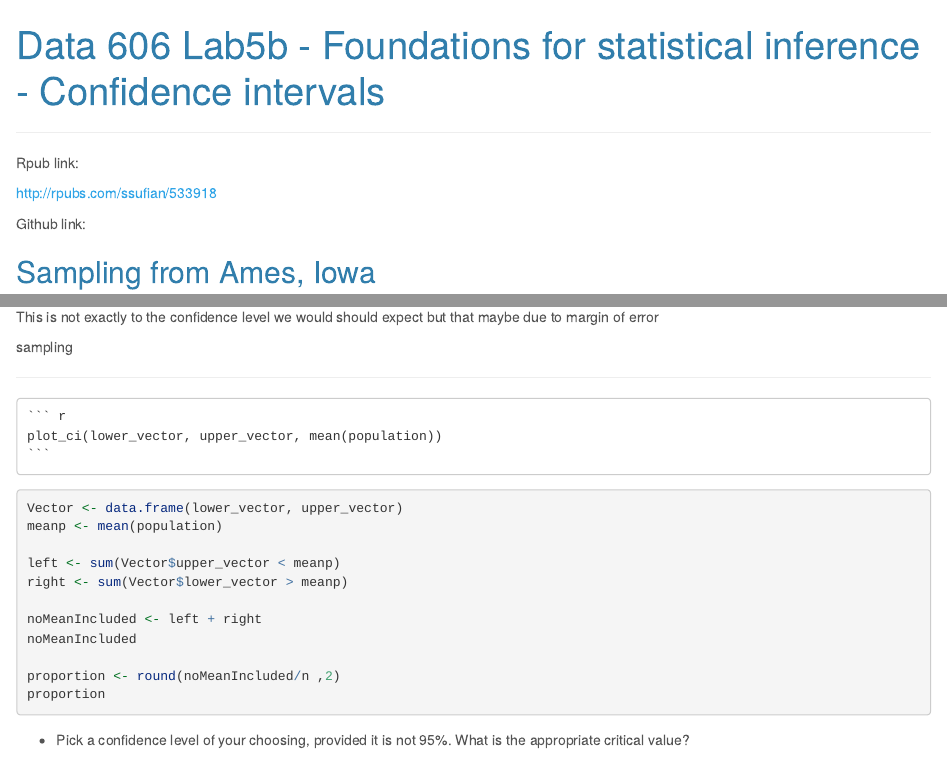
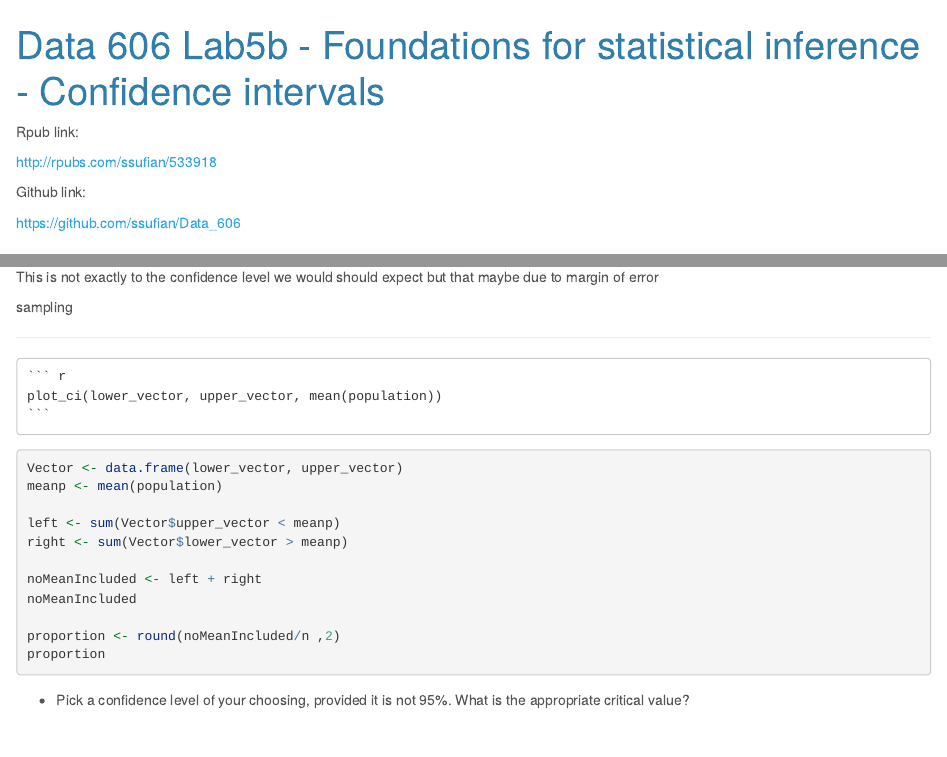
Before and after one commit to ssufian/Data_606, an R Markdown document (s_suf-confidence_intervals.Rmd): the page in a window 1100 px wide, from its top, and a second part further down, joined at a grey line. Rendered offline with R 4.5, knitr and Pandoc, with nearby package versions; the code chunks are not run, so their results and figures are left out; a font, style sheet, LaTeX package, included part or bibliography that could not be used is replaced or left out.

Commit message:
Add files via upload

```diff
--- a/s_suf-confidence_intervals.Rmd
+++ b/s_suf-confidence_intervals.Rmd
@@ -11,17 +11,13 @@ output:
 ---
 
 
---------------------------------------------------------------------------------
-
-\clearpage
-
 Rpub link:
 
 http://rpubs.com/ssufian/533918
 
 Github link:
 
-
+https://github.com/ssufian/Data_606
 
 
 ## Sampling from Ames, Iowa
```
